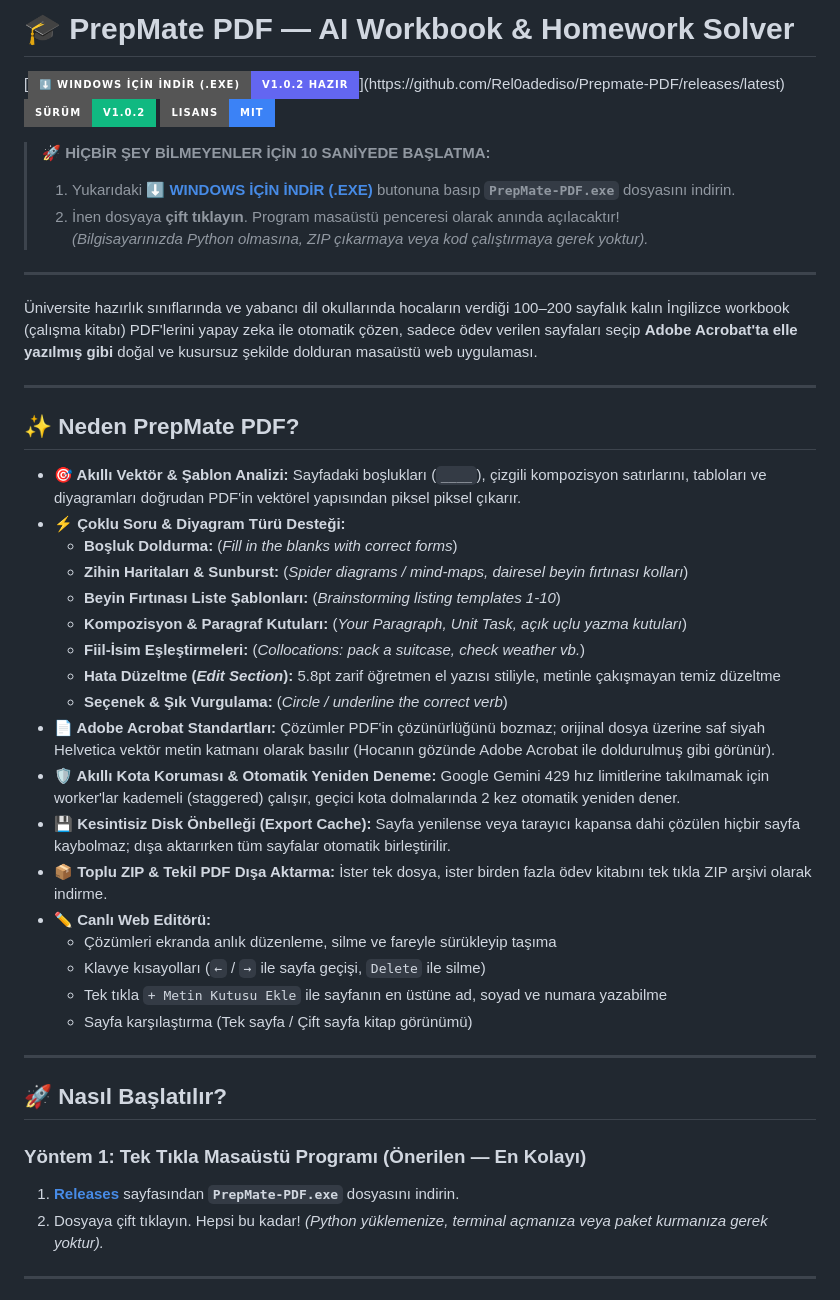
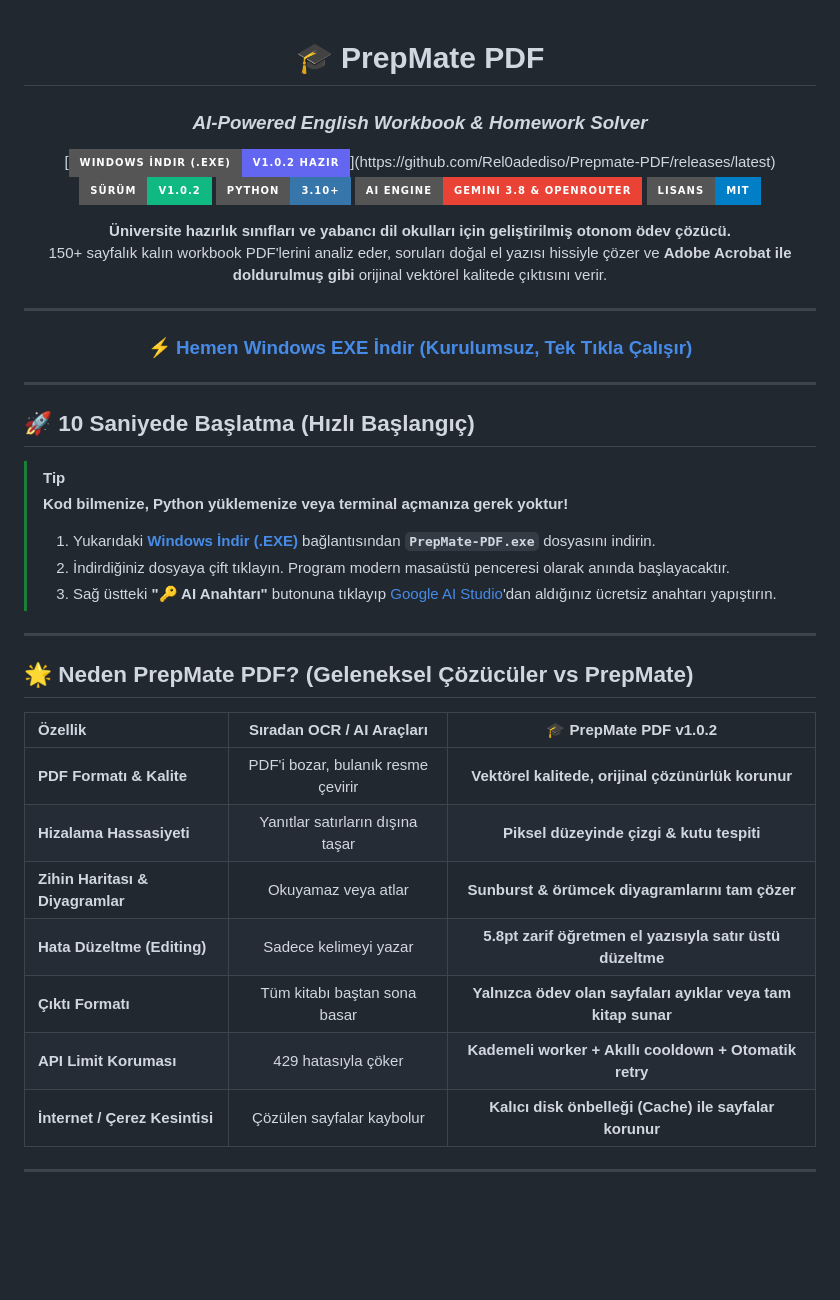
Before and after one commit to Rel0adediso/Prepmate-PDF, a Markdown page: README.md, the part around one of its changes. GitHub-like rendering; badges without logos; blank space fills up the shorter version.

```diff
--- a/README.md
+++ b/README.md
@@ -1,49 +1,48 @@
-# 🎓 PrepMate PDF — AI Workbook & Homework Solver
+<div align="center">
 
-[![⬇️ WINDOWS PROGRAMINI İNDİR (.EXE)](https://img.shields.io/badge/⬇️_WINDOWS_İÇİN_İNDİR_(.EXE)-v1.0.2_Hazır-6366f1?style=for-the-badge&logo=windows&logoColor=white)](https://github.com/Rel0adediso/Prepmate-PDF/releases/latest)
-[![Sürüm](https://img.shields.io/badge/Sürüm-v1.0.2-10b981?style=for-the-badge&logo=github)](https://github.com/Rel0adediso/Prepmate-PDF/releases)
-[![Lisans](https://img.shields.io/badge/Lisans-MIT-3b82f6?style=for-the-badge)](#)
+# 🎓 PrepMate PDF
+### *AI-Powered English Workbook & Homework Solver*
 
-> 🚀 **HİÇBİR ŞEY BİLMEYENLER İÇİN 10 SANİYEDE BAŞLATMA:**
-> 1. Yukarıdaki **[⬇️ WINDOWS İÇİN İNDİR (.EXE)](https://github.com/Rel0adediso/Prepmate-PDF/releases/latest)** butonuna basıp **`PrepMate-PDF.exe`** dosyasını indirin.
-> 2. İnen dosyaya **çift tıklayın**. Program masaüstü penceresi olarak anında açılacaktır!
-> *(Bilgisayarınızda Python olmasına, ZIP çıkarmaya veya kod çalıştırmaya gerek yoktur).*
+[![Windows .EXE](https://img.shields.io/badge/Windows_İndir_(.EXE)-v1.0.2_Hazır-6366f1?style=for-the-badge&logo=windows&logoColor=white)](https://github.com/Rel0adediso/Prepmate-PDF/releases/latest)
+[![Release](https://img.shields.io/badge/Sürüm-v1.0.2-10b981?style=for-the-badge&logo=github)](https://github.com/Rel0adediso/Prepmate-PDF/releases)
+[![Python](https://img.shields.io/badge/Python-3.10+-3776ab?style=for-the-badge&logo=python&logoColor=white)](https://python.org)
+[![Gemini](https://img.shields.io/badge/AI_Engine-Gemini_3.8_%26_OpenRouter-ea4335?style=for-the-badge&logo=google&logoColor=white)](https://aistudio.google.com)
+[![Lisans](https://img.shields.io/badge/Lisans-MIT-blue?style=for-the-badge)](#)
+
+<p align="center">
+  <b>Üniversite hazırlık sınıfları ve yabancı dil okulları için geliştirilmiş otonom ödev çözücü.</b><br>
+  150+ sayfalık kalın workbook PDF'lerini analiz eder, soruları doğal el yazısı hissiyle çözer ve <b>Adobe Acrobat ile doldurulmuş gibi</b> orijinal vektörel kalitede çıktısını verir.
+</p>
 
 ---
 
-Üniversite hazırlık sınıflarında ve yabancı dil okullarında hocaların verdiği 100–200 sayfalık kalın İngilizce workbook (çalışma kitabı) PDF'lerini yapay zeka ile otomatik çözen, sadece ödev verilen sayfaları seçip **Adobe Acrobat'ta elle yazılmış gibi** doğal ve kusursuz şekilde dolduran masaüstü web uygulaması.
+### ⚡ [Hemen Windows EXE İndir (Kurulumsuz, Tek Tıkla Çalışır)](https://github.com/Rel0adediso/Prepmate-PDF/releases/latest)
+
+</div>
 
 ---
 
-## ✨ Neden PrepMate PDF?
+## 🚀 10 Saniyede Başlatma (Hızlı Başlangıç)
 
-- **🎯 Akıllı Vektör & Şablon Analizi:** Sayfadaki boşlukları (`____`), çizgili kompozisyon satırlarını, tabloları ve diyagramları doğrudan PDF'in vektörel yapısından piksel piksel çıkarır.
-- **⚡ Çoklu Soru & Diyagram Türü Desteği:**
-  - **Boşluk Doldurma:** (*Fill in the blanks with correct forms*)
-  - **Zihin Haritaları & Sunburst:** (*Spider diagrams / mind-maps, dairesel beyin fırtınası kolları*)
-  - **Beyin Fırtınası Liste Şablonları:** (*Brainstorming listing templates 1-10*)
-  - **Kompozisyon & Paragraf Kutuları:** (*Your Paragraph, Unit Task, açık uçlu yazma kutuları*)
-  - **Fiil-İsim Eşleştirmeleri:** (*Collocations: pack a suitcase, check weather vb.*)
-  - **Hata Düzeltme (*Edit Section*):** 5.8pt zarif öğretmen el yazısı stiliyle, metinle çakışmayan temiz düzeltme
-  - **Seçenek & Şık Vurgulama:** (*Circle / underline the correct verb*)
-- **📄 Adobe Acrobat Standartları:** Çözümler PDF'in çözünürlüğünü bozmaz; orijinal dosya üzerine saf siyah Helvetica vektör metin katmanı olarak basılır (Hocanın gözünde Adobe Acrobat ile doldurulmuş gibi görünür).
-- **🛡️ Akıllı Kota Koruması & Otomatik Yeniden Deneme:** Google Gemini 429 hız limitlerine takılmamak için worker'lar kademeli (staggered) çalışır, geçici kota dolmalarında 2 kez otomatik yeniden dener.
-- **💾 Kesintisiz Disk Önbelleği (Export Cache):** Sayfa yenilense veya tarayıcı kapansa dahi çözülen hiçbir sayfa kaybolmaz; dışa aktarırken tüm sayfalar otomatik birleştirilir.
-- **📦 Toplu ZIP & Tekil PDF Dışa Aktarma:** İster tek dosya, ister birden fazla ödev kitabını tek tıkla ZIP arşivi olarak indirme.
-- **✏️ Canlı Web Editörü:**
-  - Çözümleri ekranda anlık düzenleme, silme ve fareyle sürükleyip taşıma
-  - Klavye kısayolları (`←` / `→` ile sayfa geçişi, `Delete` ile silme)
-  - Tek tıkla `+ Metin Kutusu Ekle` ile sayfanın en üstüne ad, soyad ve numara yazabilme
-  - Sayfa karşılaştırma (Tek sayfa / Çift sayfa kitap görünümü)
+> [!TIP]
+> **Kod bilmenize, Python yüklemenize veya terminal açmanıza gerek yoktur!**
+> 1. Yukarıdaki **[Windows İndir (.EXE)](https://github.com/Rel0adediso/Prepmate-PDF/releases/latest)** bağlantısından **`PrepMate-PDF.exe`** dosyasını indirin.
+> 2. İndirdiğiniz dosyaya çift tıklayın. Program modern masaüstü penceresi olarak anında başlayacaktır.
+> 3. Sağ üstteki **"🔑 AI Anahtarı"** butonuna tıklayıp [Google AI Studio](https://aistudio.google.com/app/apikey)'dan aldığınız ücretsiz anahtarı yapıştırın.
 
 ---
 
-## 🚀 Nasıl Başlatılır?
+## 🌟 Neden PrepMate PDF? (Geleneksel Çözücüler vs PrepMate)
 
-### Yöntem 1: Tek Tıkla Masaüstü Programı (Önerilen — En Kolayı)
-1. **[Releases](https://github.com/Rel0adediso/Prepmate-PDF/releases/latest)** sayfasından **`PrepMate-PDF.exe`** dosyasını indirin.
-2. Dosyaya çift tıklayın. Hepsi bu kadar!
-*(Python yüklemenize, terminal açmanıza veya paket kurmanıza gerek yoktur).*
+| Özellik | Sıradan OCR / AI Araçları | 🎓 PrepMate PDF v1.0.2 |
+| :--- | :---: | :---: |
+| **PDF Formatı & Kalite** | PDF'i bozar, bulanık resme çevirir | **Vektörel kalitede, orijinal çözünürlük korunur** |
+| **Hizalama Hassasiyeti** | Yanıtlar satırların dışına taşar | **Piksel düzeyinde çizgi & kutu tespiti** |
+| **Zihin Haritası & Diyagramlar** | Okuyamaz veya atlar | **Sunburst & örümcek diyagramlarını tam çözer** |
+| **Hata Düzeltme (Editing)** | Sadece kelimeyi yazar | **5.8pt zarif öğretmen el yazısıyla satır üstü düzeltme** |
+| **Çıktı Formatı** | Tüm kitabı baştan sona basar | **Yalnızca ödev olan sayfaları ayıklar veya tam kitap sunar** |
+| **API Limit Koruması** | 429 hatasıyla çöker | **Kademeli worker + Akıllı cooldown + Otomatik retry** |
+| **İnternet / Çerez Kesintisi** | Çözülen sayfalar kaybolur | **Kalıcı disk önbelleği (Cache) ile sayfalar korunur** |
 
 ---
 
```
Also changed, not shown: other parts of README.md (+69 -42 lines).
